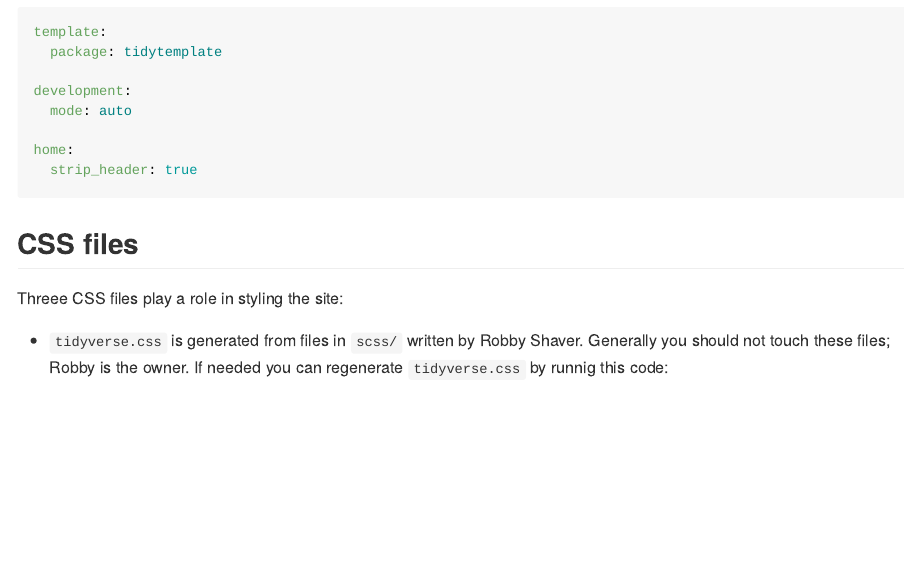
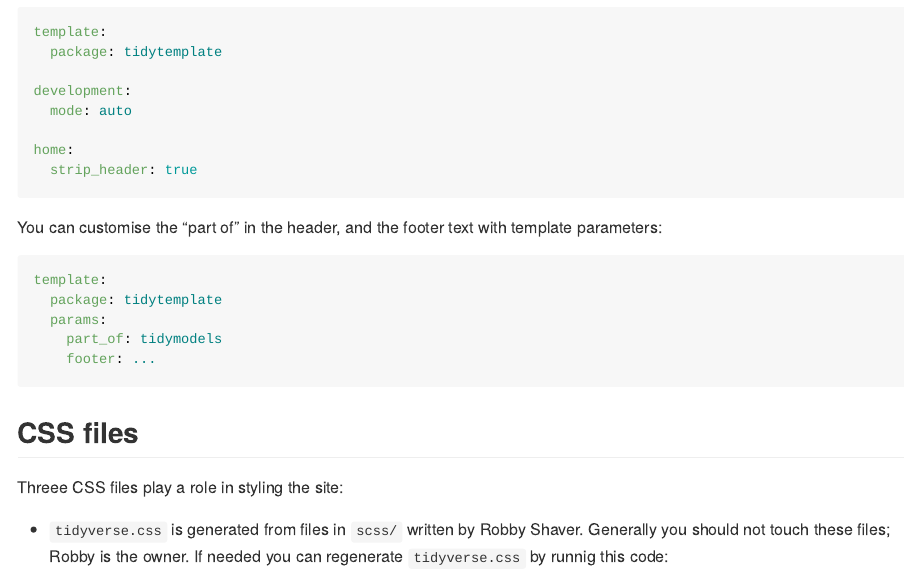
Before and after one commit to tidyverse/tidytemplate, an R Markdown document (README.Rmd): the page in a window 1100 px wide, from 400 px down. The pictures show the output file README.md that the author committed with the source, drawn offline in the style of GitHub; badge pictures from the web are left out.

Commit message:
Allow minor customisation for tidy models
Fixes #26

````diff
--- a/README.Rmd
+++ b/README.Rmd
@@ -38,6 +38,16 @@ home:
   strip_header: true
 ```
 
+You can customise the "part of" in the header, and the footer text with template parameters:
+
+```yaml
+template:
+  package: tidytemplate
+  params:
+    part_of: tidymodels
+    footer: ...
+```
+
 ## CSS files
 
 Threee CSS files play a role in styling the site:
````
Also changed, not shown: README.md, inst/pkgdown/templates/footer.html, inst/pkgdown/templates/navbar.html.
